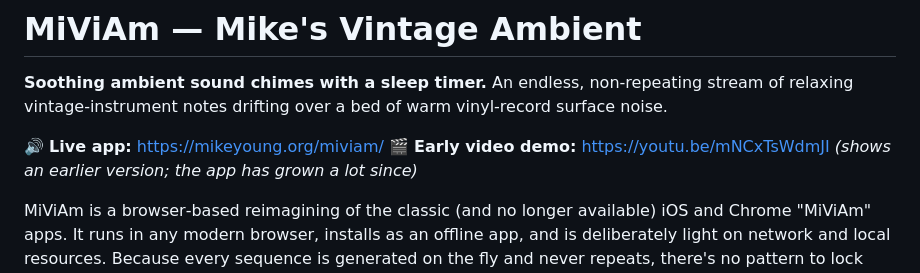
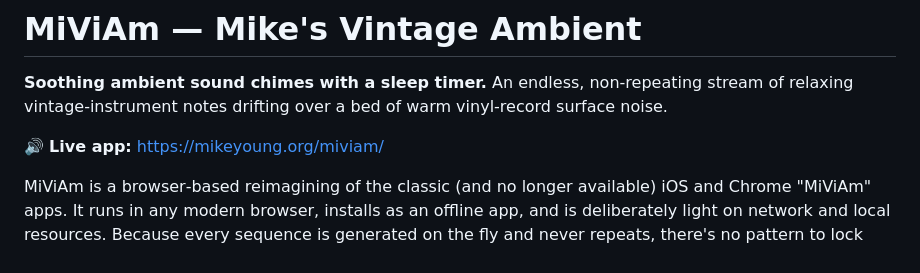
Before and after one commit to mikeyoung/miviam, a Markdown page: README.md, the part around the change. GitHub-like rendering.

```diff
--- a/README.md
+++ b/README.md
@@ -7,7 +7,6 @@
 **Soothing ambient sound chimes with a sleep timer.** An endless, non‑repeating stream of relaxing vintage‑instrument notes drifting over a bed of warm vinyl‑record surface noise.
 
 🔊 **Live app:** https://mikeyoung.org/miviam/
-🎬 **Early video demo:** https://youtu.be/mNCxTsWdmJI _(shows an earlier version; the app has grown a lot since)_
 
 MiViAm is a browser‑based reimagining of the classic (and no longer available) iOS and Chrome "MiViAm" apps. It runs in any modern browser, installs as an offline app, and is deliberately light on network and local resources. Because every sequence is generated on the fly and never repeats, there's no pattern to lock onto and tire of — it's meant to fade into the background.
 
```
